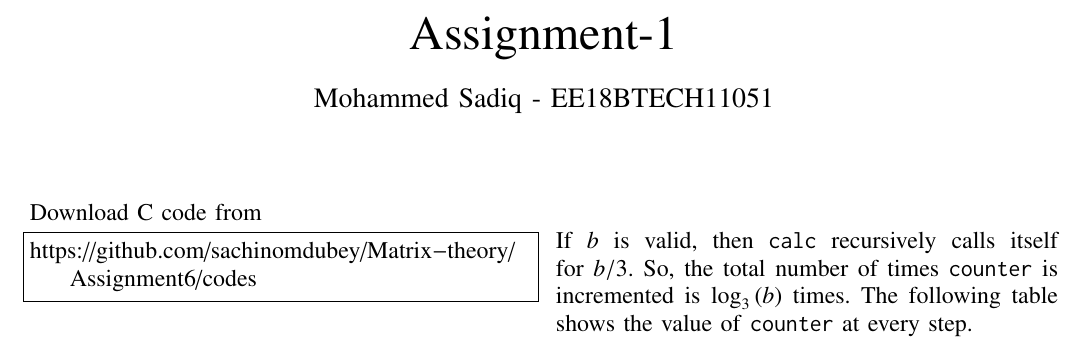
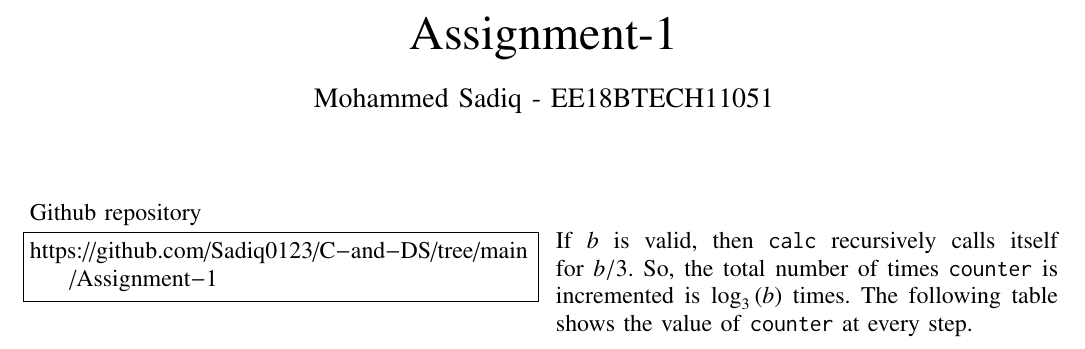
Before and after one commit to Sadiq0123/C-and-DS, a LaTeX problem sheet (Assignment-1/assignment-1.tex): part of the page, cut so that both start at the same text. Compiled offline with pdfLaTeX.

Commit message:
Update assignment-1.tex

```diff
--- a/Assignment-1/assignment-1.tex
+++ b/Assignment-1/assignment-1.tex
@@ -135,9 +135,9 @@ columns=fullflexible
 \bigskip
 \renewcommand{\thefigure}{\theenumi}
 \renewcommand{\thetable}{\theenumi}
-Download C code from
+Github repository
 \begin{lstlisting}
-https://github.com/sachinomdubey/Matrix-theory/Assignment6/codes
+https://github.com/Sadiq0123/C-and-DS/tree/main/Assignment-1
 \end{lstlisting}
 %
 
```
